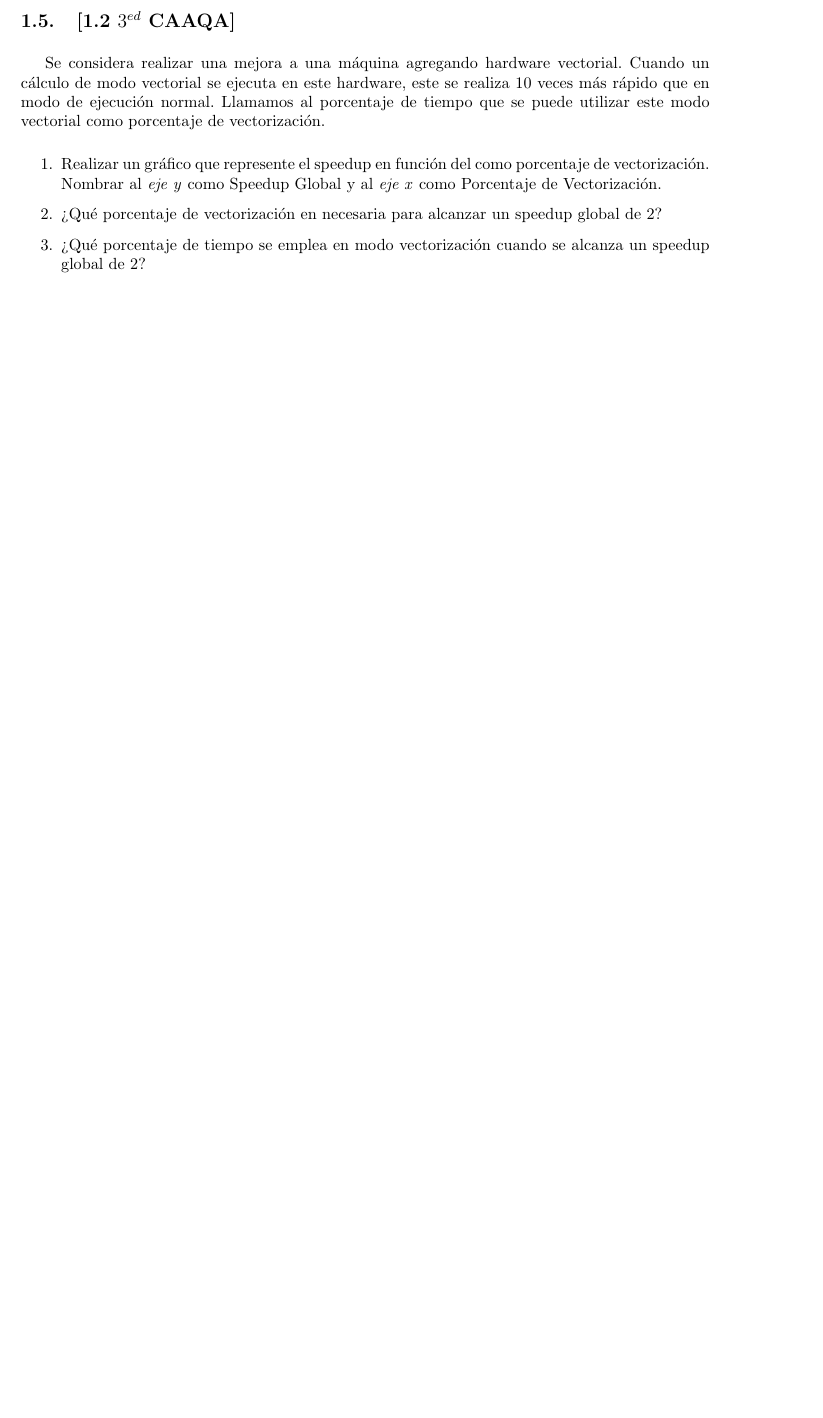
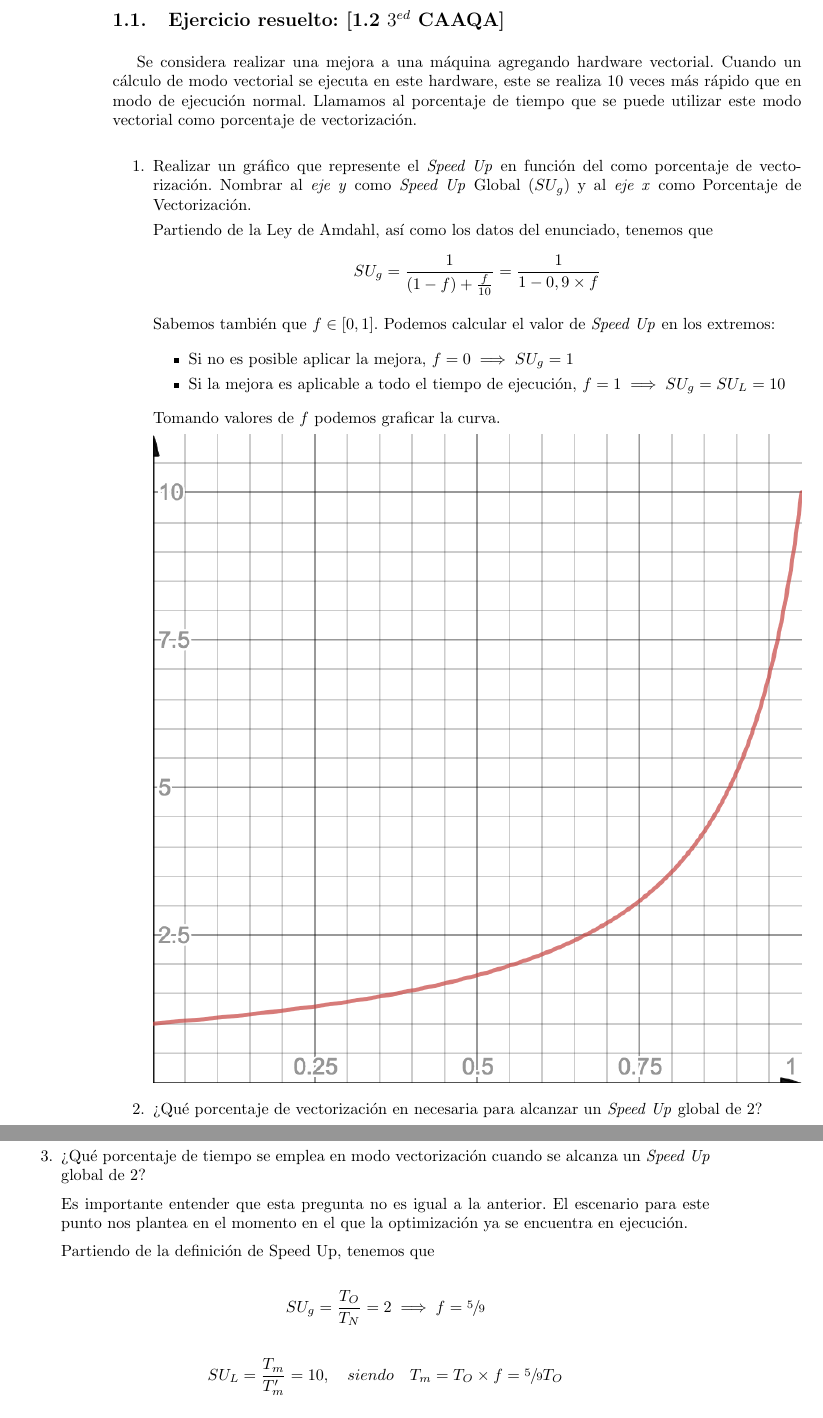
Before and after one commit to stahlmatias/6620_, a LaTeX document (Ejercicios/Ejercicios.tex, which reads Ejercicios/Amdahl.tex): part of page 3 of 20 before the commit and two parts of pages 2 and 3 of 22 after it, the two joined at a grey line, cut so that both start at the same text, the shorter picture padded with empty space. Compiled offline with pdfLaTeX.

Commit message:
Primer ejercicio amdahl con resueltos, en curso

```diff
--- a/Ejercicios/Amdahl.tex
+++ b/Ejercicios/Amdahl.tex
@@ -1 +2,22 @@
 \section{Principios fundamentales}
+
+\subsection{Ejercicio resuelto: [1.2 $3^{ed}$ CAAQA]}
+Se considera realizar una mejora a una máquina agregando hardware vectorial. Cuando un cálculo de modo vectorial se ejecuta en este hardware, este se realiza 10 veces más rápido que en modo de ejecución normal. Llamamos al porcentaje de tiempo que se puede utilizar este modo vectorial como porcentaje de vectorización.
+
+\begin{enumerate}
+ \item Realizar un gráfico que represente el \SU en función del como porcentaje de vectorización. Nombrar al \textit{eje y} como \SU Global ($SU_g$) y al \textit{eje x} como Porcentaje de Vectorización.
+
+ Partiendo de la Ley de Amdahl, así como los datos del enunciado, tenemos que $$ SU_g = \frac{1}{(1-f) + \frac{f}{10}} = \frac{1}{1 - 0,9 \times f}$$
+
+ Sabemos también que $ f \in [0, 1] $. Podemos calcular el valor de \SU en los extremos:
+
+ \begin{itemize}
+ \item Si no es posible aplicar la mejora, $f = 0 \implies SU_g = 1$
+ \item Si la mejora es aplicable a todo el tiempo de ejecución, $ f = 1 \implies SU_g = SU_L = 10 $
+ \end{itemize}
+
+ Tomando valores de $f$ podemos graficar la curva.
+
+ \includegraphics[scale=0.5]{gfx/amdahl_resuelto_1.png}
+
+ \item ¿Qué porcentaje de vectorización en necesaria para alcanzar un \SU global de 2?
@@ -1,0 +30,12 @@
+ \item ¿Qué porcentaje de tiempo se emplea en modo vectorización cuando se alcanza un \SU global de 2?
+
+ Es importante entender que esta pregunta no es igual a la anterior. El escenario para este punto nos plantea en el momento en el que
+ la optimización ya se encuentra en ejecución.
+
+ Partiendo de la definición de Speed Up, tenemos que
+
+ $$ SU_g = \frac{T_O}{T_N} = 2 \implies f = \sfrac{5}{9} $$
+
+ $$ SU_L = \frac{T_m}{T'_m} = 10,\quad siendo \quad T_m = T_O \times f = \sfrac{5}{9}T_O $$
+
+ El ejercicio nos pide calcular $ f' = \sfrac{T'_m}{T_N} $. Reemplazando se puede determinar que
@@ -65,12 +125,3 @@ Responder considerando que el benchmark puede estar conformado por
     \item Instrucciones de punto flotante y enteras.
 \end{itemize}
 
-\subsection{[1.2 $3^{ed}$ CAAQA]}
-Se considera realizar una mejora a una máquina agregando hardware vectorial. Cuando un cálculo de modo vectorial se ejecuta en este hardware, este se realiza 10 veces más rápido que en modo de ejecución normal. Llamamos al porcentaje de tiempo que se puede utilizar este modo vectorial como porcentaje de vectorización.
-
-\begin{enumerate}
- \item Realizar un gráfico que represente el speedup en función del como porcentaje de vectorización. Nombrar al \textit{eje y} como Speedup Global y al \textit{eje x} como Porcentaje de Vectorización.
-
- \item ¿Qué porcentaje de vectorización en necesaria para alcanzar un speedup global de 2?
-
- \item ¿Qué porcentaje de tiempo se emplea en modo vectorización cuando se alcanza un speedup global de 2?
--- a/Ejercicios/Ejercicios.tex
+++ b/Ejercicios/Ejercicios.tex
@@ -5,6 +5,8 @@
 % graficos
 \usepackage[pdftex]{graphicx}
 \usepackage{wrapfig}
+
+\usepackage{xfrac}
 
 %\usepackage{listings}
 %\lstset{language=C,basicstyle=\small}
```
Also changed, not shown: Ejercicios/Ejercicios.pdf, Ejercicios/gfx/amdahl_resuelto_1.png (added), Ejercicios/Amdahl.tex (33 more changed lines), 1 other file.
